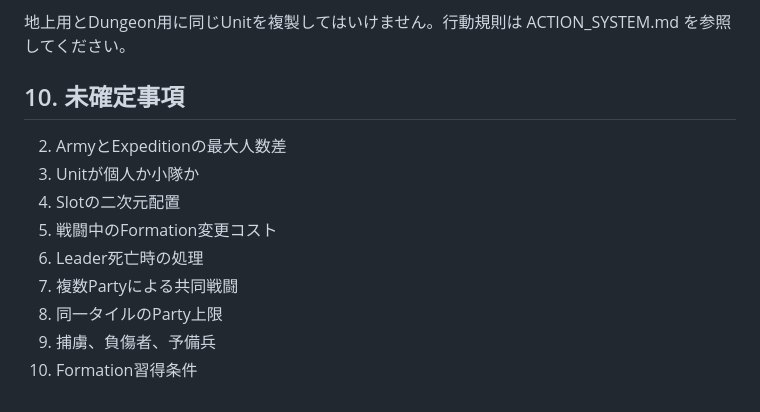
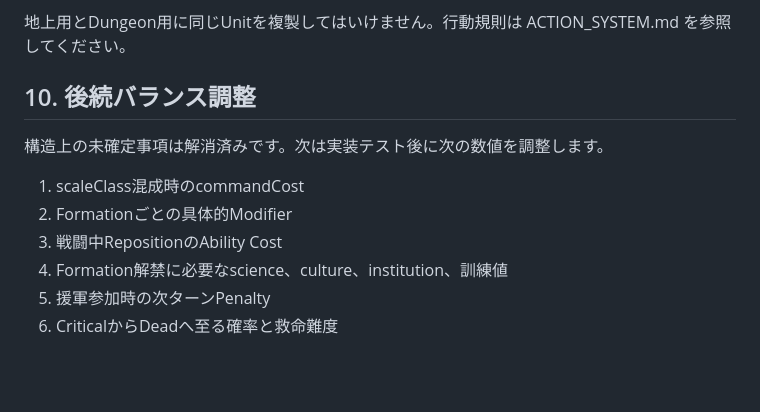
Before and after one commit to TomTomYoung/kingdom, a Markdown page: doc/PARTY_FORMATION.md, the part around the change. Rendered like a GitHub page; blank space fills up the shorter version.

Commit message:
docs: remove resolved party design questions

```diff
--- a/doc/PARTY_FORMATION.md
+++ b/doc/PARTY_FORMATION.md
@@ -71,14 +71,13 @@ PartyはUnitごとのgold upkeep、Supplies、必要に応じてmanaと人心維
 
 地上用とDungeon用に同じUnitを複製してはいけません。行動規則は ACTION_SYSTEM.md を参照してください。
 
-## 10. 未確定事項
+## 10. 後続バランス調整
 
-2. ArmyとExpeditionの最大人数差
-3. Unitが個人か小隊か
-4. Slotの二次元配置
-5. 戦闘中のFormation変更コスト
-6. Leader死亡時の処理
-7. 複数Partyによる共同戦闘
-8. 同一タイルのParty上限
-9. 捕虜、負傷者、予備兵
-10. Formation習得条件
+構造上の未確定事項は解消済みです。次は実装テスト後に次の数値を調整します。
+
+1. scaleClass混成時のcommandCost
+2. Formationごとの具体的Modifier
+3. 戦闘中RepositionのAbility Cost
+4. Formation解禁に必要なscience、culture、institution、訓練値
+5. 援軍参加時の次ターンPenalty
+6. CriticalからDeadへ至る確率と救命難度
```
